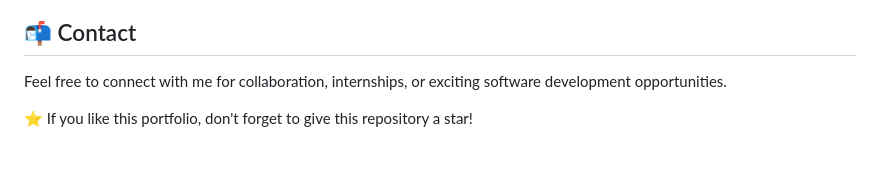
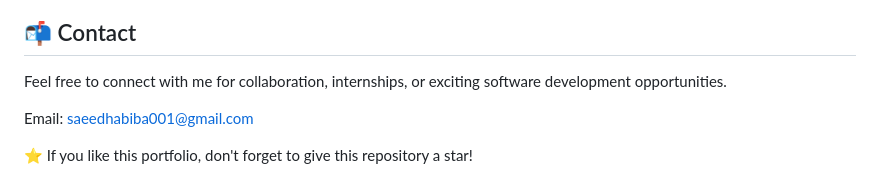
Before and after one commit to saeedhabiba/Personal-Portfolio, a Markdown page: certificates/README.md, the part around the change. Drawn GitHub-style; blank space fills up the shorter version.

```diff
--- a/certificates/README.md
+++ b/certificates/README.md
@@ -132,4 +132,6 @@ portfolio/
 
 Feel free to connect with me for collaboration, internships, or exciting software development opportunities.
 
+Email: saeedhabiba001@gmail.com
+
 ⭐ If you like this portfolio, don't forget to give this repository a star!
```
